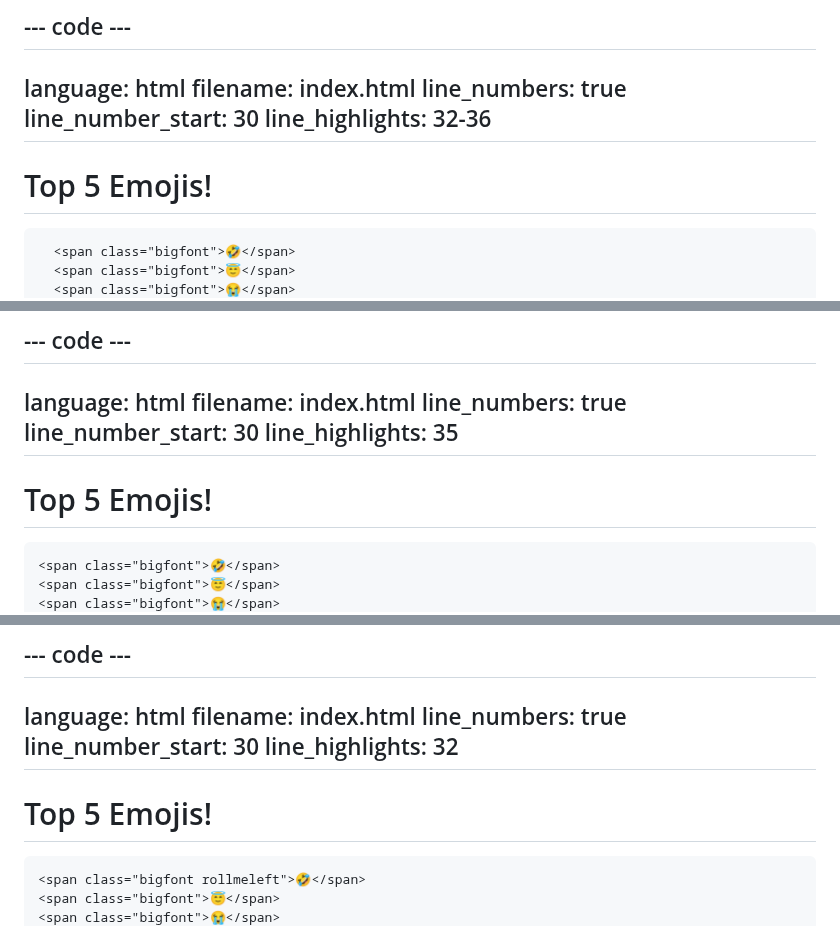
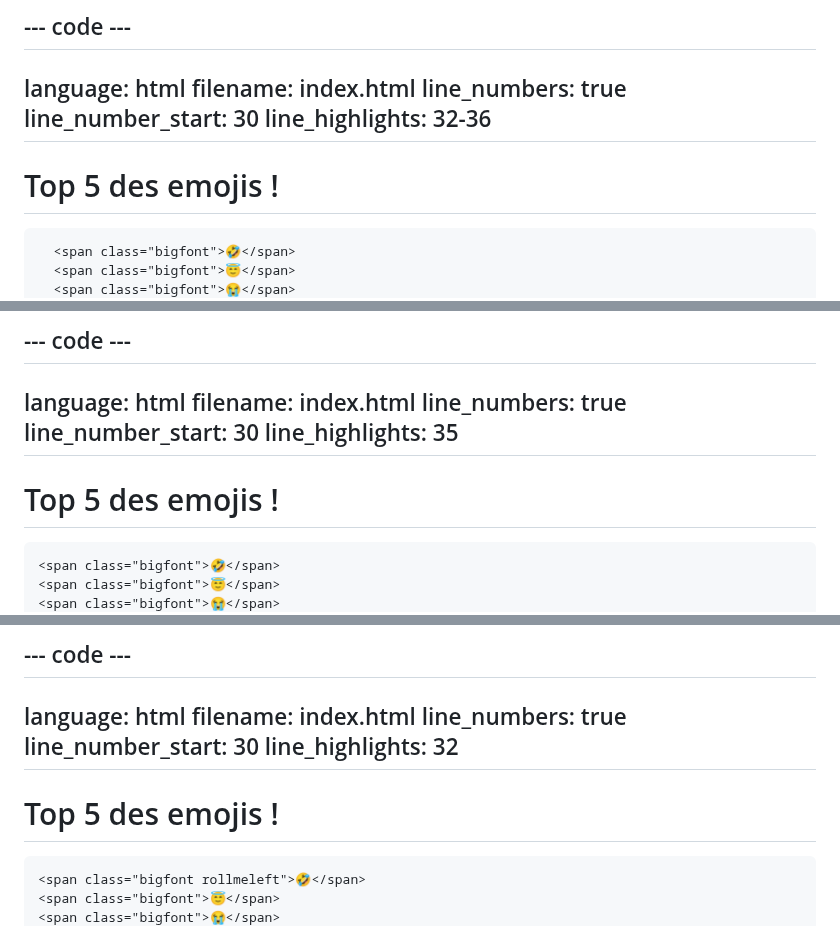
Before and after one commit to raspberrypilearning/top-5-emoji-list, a Markdown page: fr-FR/step_6.md, 3 parts joined by grey strips. Drawn GitHub-style.

Commit message:
New translations step_6.md (French)

```diff
--- a/fr-FR/step_6.md
+++ b/fr-FR/step_6.md
@@ -29,7 +29,7 @@ line_highlights: 32-36
 -----------------------------------------------------------
 
   <header class="secondary border-bottom">
-      <h1>Top 5 Emojis!</h1>
+      <h1>Top 5 des emojis !</h1>
 
       <span class="bigfont">🤣</span>
       <span class="bigfont">😇</span>
@@ -98,7 +98,7 @@ line_highlights: 35
 --------------------------------------------------------
 
   <header class="secondary border-bottom">
-    <h1>Top 5 Emojis!</h1>
+    <h1>Top 5 des emojis !</h1>
 
     <span class="bigfont">🤣</span>
     <span class="bigfont">😇</span>
@@ -186,7 +186,7 @@ line_highlights: 32
 --------------------------------------------------------
 
   <header class="secondary border-bottom">
-    <h1>Top 5 Emojis!</h1>
+    <h1>Top 5 des emojis !</h1>
 
     <span class="bigfont rollmeleft">🤣</span>
     <span class="bigfont">😇</span>
```
